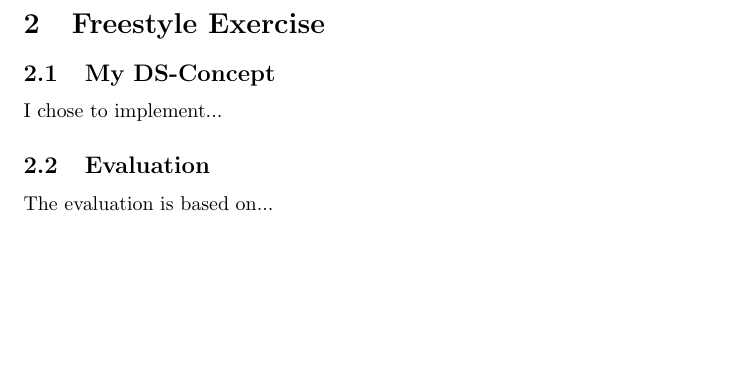
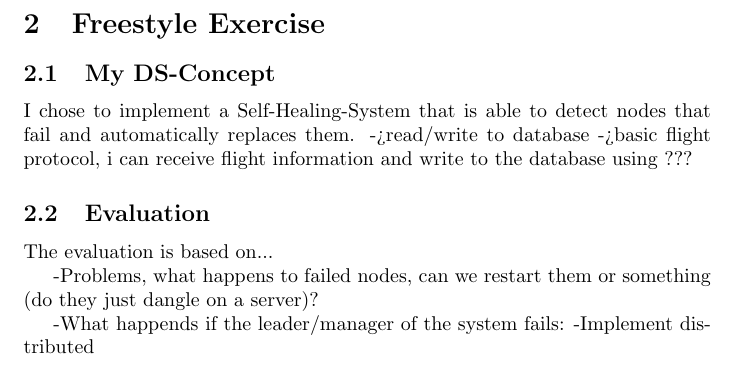
Before and after one commit to Ole-rgb/ds-project_4, a LaTeX document (main.tex): part of page 4 of 4, cut so that both start at the same text, the shorter picture padded with empty space. Compiled offline with pdfLaTeX.

Commit message:
Update on Overleaf.

```diff
--- a/main.tex
+++ b/main.tex
@@ -73,8 +73,16 @@ To scale the micro-services it is always possible to horizontally scale the micr
 
 \section{Freestyle Exercise}
 \subsection{My DS-Concept}
-I chose to implement...
+I chose to implement a Self-Healing-System that is able to detect nodes that fail and automatically replaces them.
+->read/write to database
+->basic flight protocol, i can receive flight information and write to the database using ???
 \subsection{Evaluation}
 The evaluation is based on...
+
+
+-Problems, what happens to failed nodes, can we restart them or something (do they just dangle on a server)?
+
+-What happends if the leader/manager of the system fails:
+-Implement distributed
 \printbibliography[heading=bibintoc]
 \end{document}
```
